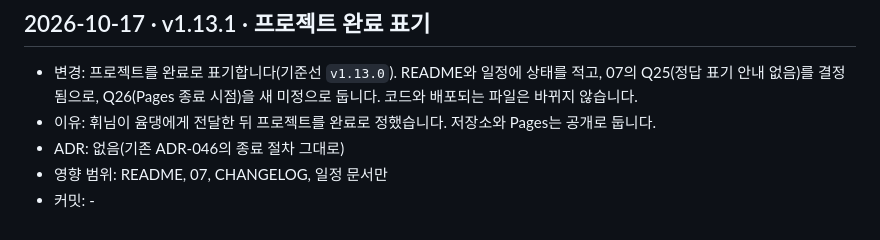
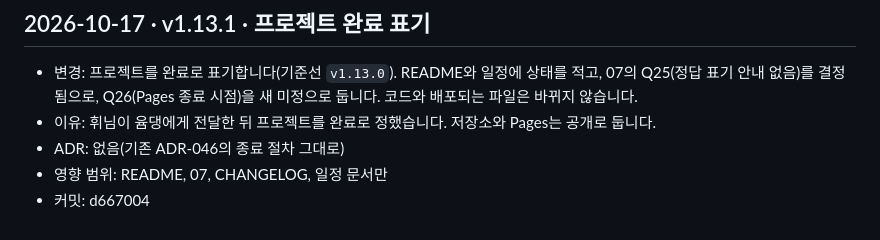
Before and after one commit to rang0616/demo_page, a Markdown page: design/CHANGELOG.md, the part around the change. Rendered like a GitHub page.

Commit message:
v1.13.1 커밋 해시 기록
Co-Authored-By: Claude Sonnet 5.5 <noreply@anthropic.com>

```diff
--- a/design/CHANGELOG.md
+++ b/design/CHANGELOG.md
@@ -281,4 +281,4 @@
 - 이유: 휘님이 윰댕에게 전달한 뒤 프로젝트를 완료로 정했습니다. 저장소와 Pages는 공개로 둡니다.
 - ADR: 없음(기존 ADR-046의 종료 절차 그대로)
 - 영향 범위: README, 07, CHANGELOG, 일정 문서만
-- 커밋: -
+- 커밋: d667004
```
